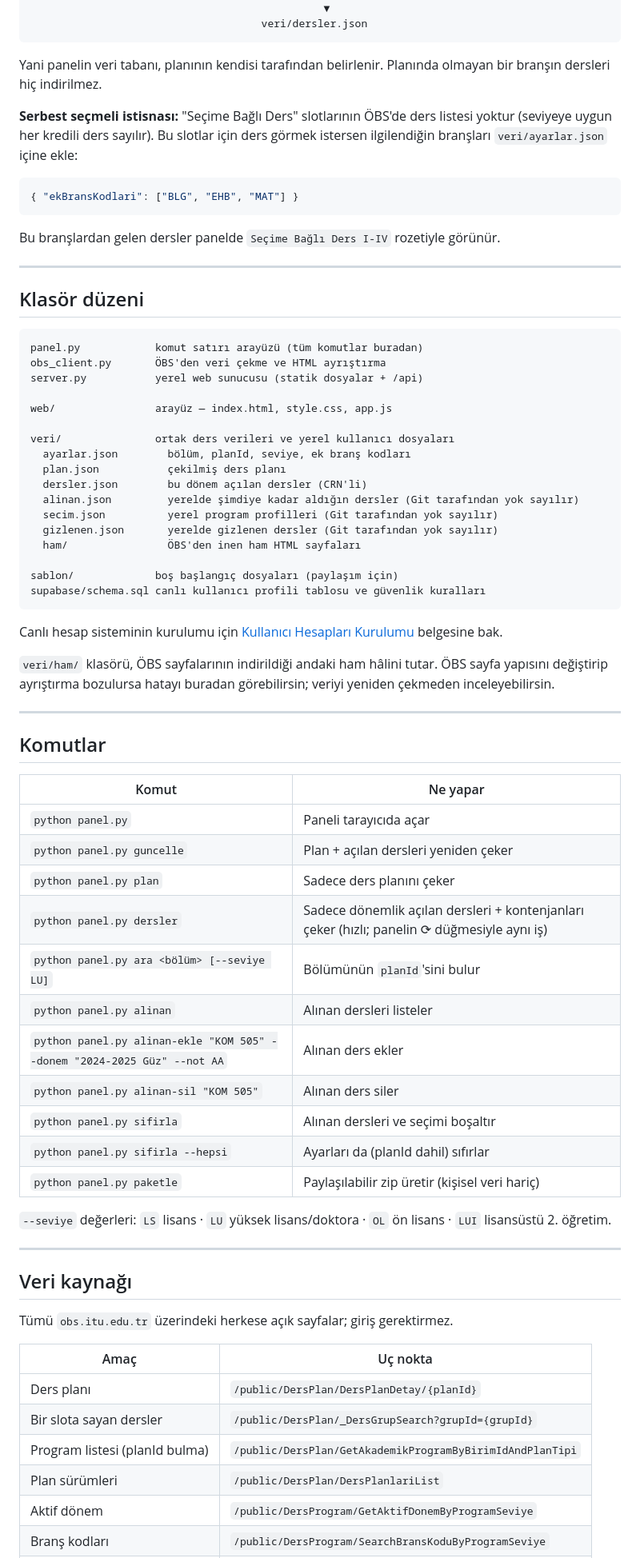
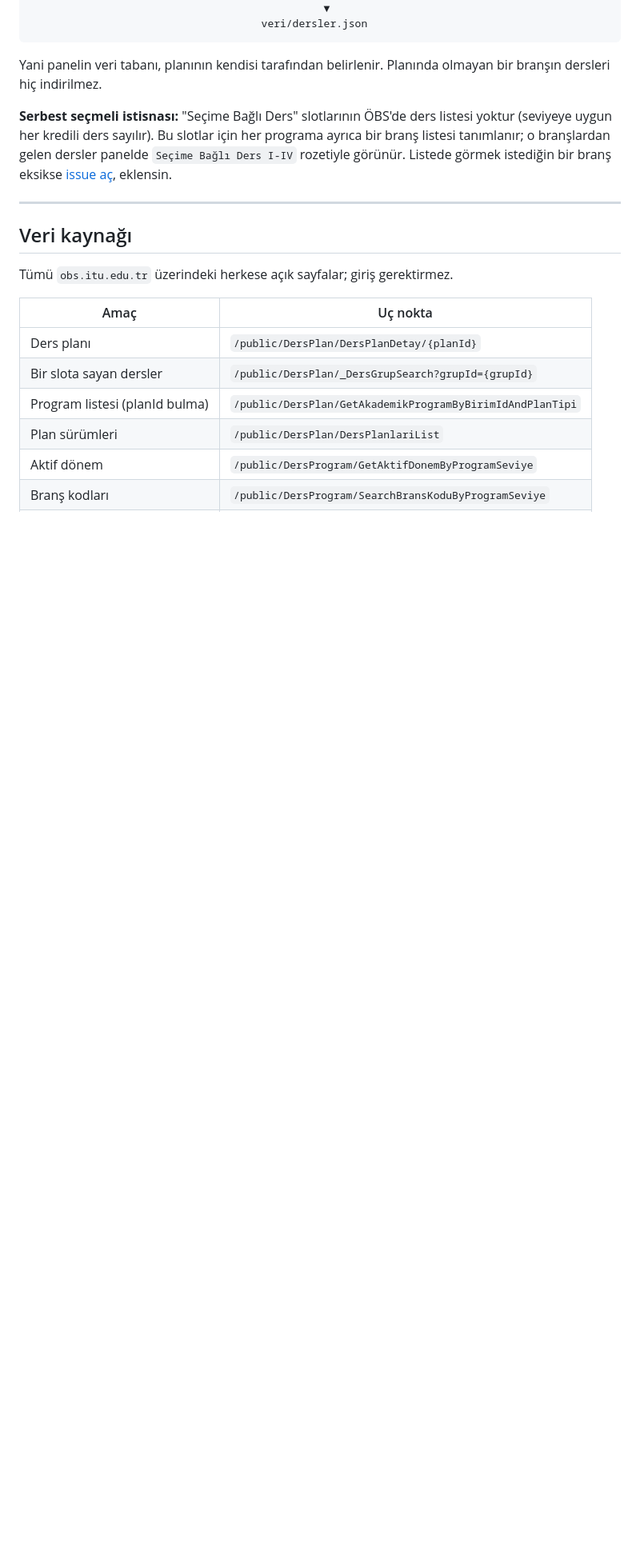
Before and after one commit to muhal1/crn-atlas, a Markdown page: README.md, the part around one of its changes. Shown at 80% size. Rendered like a GitHub page; blank space fills up the shorter version.

````diff
--- a/README.md
+++ b/README.md
@@ -194,66 +126,10 @@ Yani panelin veri tabanı, planının kendisi tarafından belirlenir. Planında
 olmayan bir branşın dersleri hiç indirilmez.
 
 **Serbest seçmeli istisnası:** "Seçime Bağlı Ders" slotlarının ÖBS'de ders
-listesi yoktur (seviyeye uygun her kredili ders sayılır). Bu slotlar için ders
-görmek istersen ilgilendiğin branşları `veri/ayarlar.json` içine ekle:
-
-```json
-{ "ekBransKodlari": ["BLG", "EHB", "MAT"] }
-```
-
-Bu branşlardan gelen dersler panelde `Seçime Bağlı Ders I-IV` rozetiyle görünür.
-
----
-
-## Klasör düzeni
-
-```
-panel.py            komut satırı arayüzü (tüm komutlar buradan)
-obs_client.py       ÖBS'den veri çekme ve HTML ayrıştırma
-server.py           yerel web sunucusu (statik dosyalar + /api)
-
-web/                arayüz — index.html, style.css, app.js
-
-veri/               ortak ders verileri ve yerel kullanıcı dosyaları
-  ayarlar.json        bölüm, planId, seviye, ek branş kodları
-  plan.json           çekilmiş ders planı
-  dersler.json        bu dönem açılan dersler (CRN'li)
-  alinan.json         yerelde şimdiye kadar aldığın dersler (Git tarafından yok sayılır)
-  secim.json          yerel program profilleri (Git tarafından yok sayılır)
-  gizlenen.json       yerelde gizlenen dersler (Git tarafından yok sayılır)
-  ham/                ÖBS'den inen ham HTML sayfaları
-
-sablon/             boş başlangıç dosyaları (paylaşım için)
-supabase/schema.sql canlı kullanıcı profili tablosu ve güvenlik kuralları
-```
-
-Canlı hesap sisteminin kurulumu için [Kullanıcı Hesapları Kurulumu](docs/ACCOUNT_SETUP.md)
-belgesine bak.
-
-`veri/ham/` klasörü, ÖBS sayfalarının indirildiği andaki ham hâlini tutar.
-ÖBS sayfa yapısını değiştirip ayrıştırma bozulursa hatayı buradan görebilirsin;
-veriyi yeniden çekmeden inceleyebilirsin.
-
----
-
-## Komutlar
-
-| Komut | Ne yapar |
-|---|---|
-| `python panel.py` | Paneli tarayıcıda açar |
-| `python panel.py guncelle` | Plan + açılan dersleri yeniden çeker |
-| `python panel.py plan` | Sadece ders planını çeker |
-| `python panel.py dersler` | Sadece dönemlik açılan dersleri + kontenjanları çeker (hızlı; panelin ⟳ düğmesiyle aynı iş) |
-| `python panel.py ara <bölüm> [--seviye LU]` | Bölümünün `planId`'sini bulur |
-| `python panel.py alinan` | Alınan dersleri listeler |
-| `python panel.py alinan-ekle "KOM 505" --donem "2024-2025 Güz" --not AA` | Alınan ders ekler |
-| `python panel.py alinan-sil "KOM 505"` | Alınan ders siler |
-| `python panel.py sifirla` | Alınan dersleri ve seçimi boşaltır |
-| `python panel.py sifirla --hepsi` | Ayarları da (planId dahil) sıfırlar |
-| `python panel.py paketle` | Paylaşılabilir zip üretir (kişisel veri hariç) |
-
-`--seviye` değerleri: `LS` lisans · `LU` yüksek lisans/doktora ·
-`OL` ön lisans · `LUI` lisansüstü 2. öğretim.
+listesi yoktur (seviyeye uygun her kredili ders sayılır). Bu slotlar için her
+programa ayrıca bir branş listesi tanımlanır; o branşlardan gelen dersler panelde
+`Seçime Bağlı Ders I-IV` rozetiyle görünür. Listede görmek istediğin bir branş
+eksikse [issue aç](../../issues/new), eklensin.
 
 ---
 
````
Also changed, not shown: other parts of README.md (+11 -76 lines).
